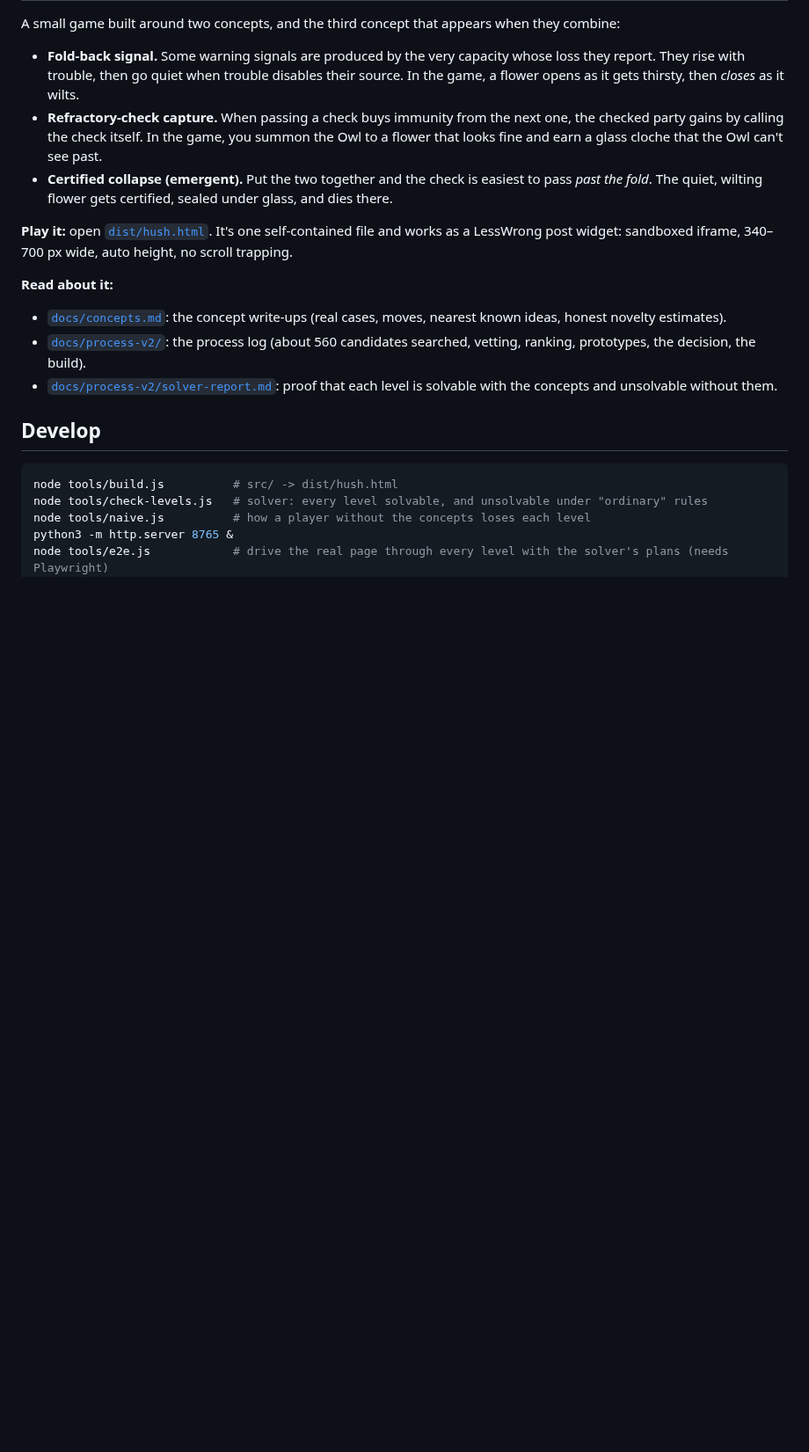
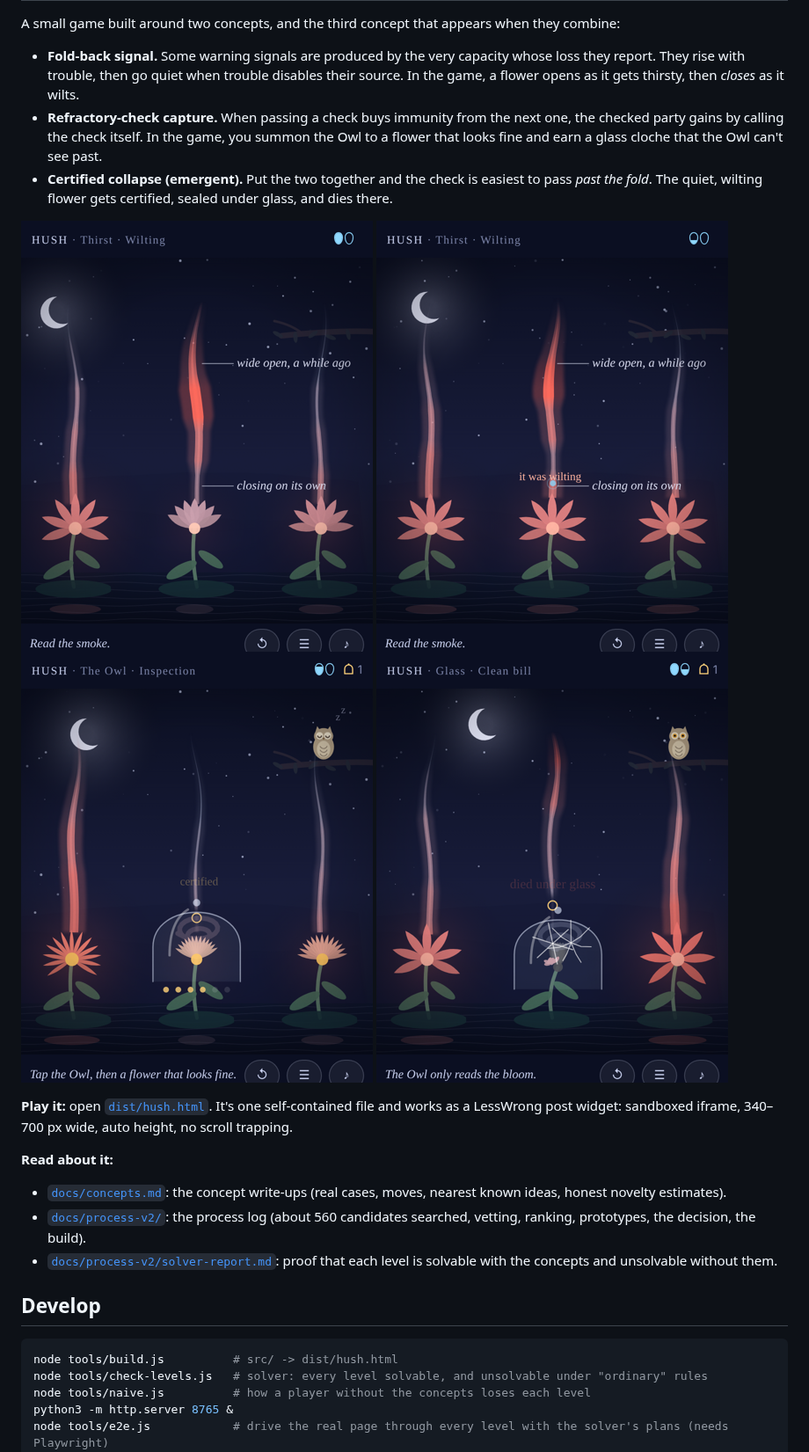
Before and after one commit to Raemon/2concepts, a Markdown page: README.md, the part around the change. Shown at 88% size. GitHub-like rendering; pictures changed too: docs/screenshots/collapse.png (added), docs/screenshots/glass.png (added), docs/screenshots/revive.png (added); blank space fills up the shorter version.

```diff
--- a/README.md
+++ b/README.md
@@ -10,6 +10,11 @@ A small game built around two concepts, and the third concept that appears when
   that the Owl can't see past.
 - **Certified collapse (emergent).** Put the two together and the check is easiest to pass *past the fold*. The
   quiet, wilting flower gets certified, sealed under glass, and dies there.
+
+![The wilting flower's smoke shows it was wide open; now it is closing on its own](docs/screenshots/smoke.png)
+![Watered, it springs open: it was wilting](docs/screenshots/revive.png)
+![The Owl certifies a calm flower and seals it under glass](docs/screenshots/glass.png)
+![Certified collapse: a wilting flower passed inspection and died under glass](docs/screenshots/collapse.png)
 
 **Play it:** open [`dist/hush.html`](dist/hush.html). It's one self-contained file and works as a LessWrong post
 widget: sandboxed iframe, 340–700 px wide, auto height, no scroll trapping.
```
Also changed, not shown: docs/process-v2/09-retrospective.md (added, +55 -0 lines), docs/process-v2/README.md (added, +19 -0 lines), docs/screenshots/title.png (added), 5 other files.
